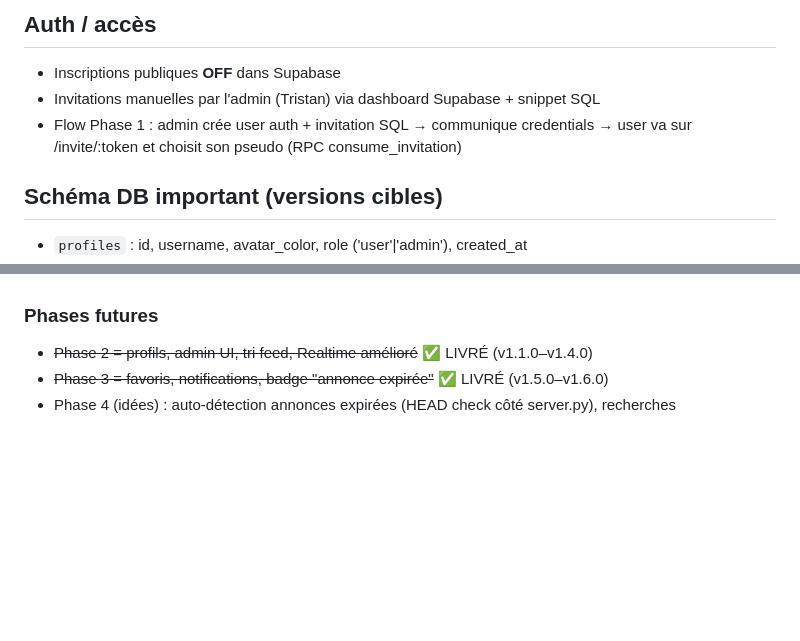
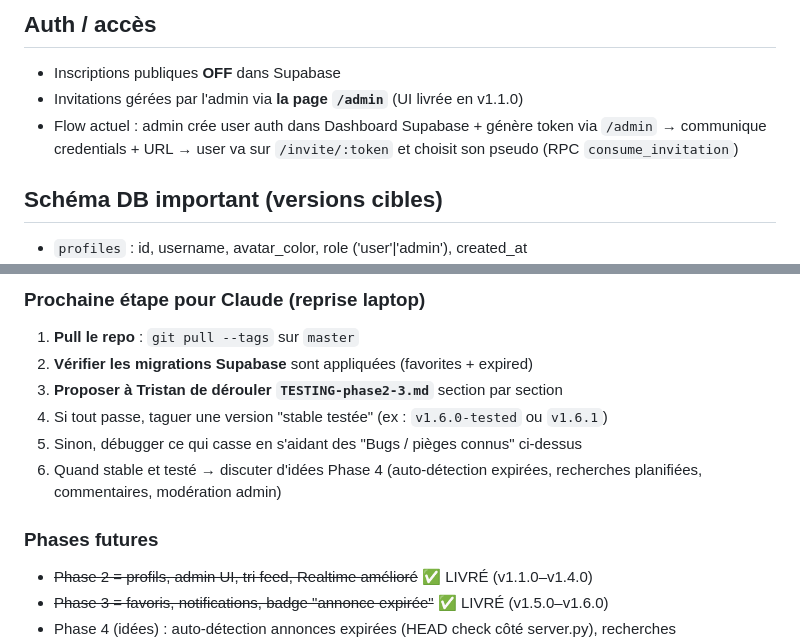
Before and after one commit to Shisuboi/lbc-hub, a Markdown page: CLAUDE.md, 2 parts joined by grey strips. Drawn GitHub-style; blank space fills up the shorter version.

```diff
--- a/CLAUDE.md
+++ b/CLAUDE.md
@@ -31,8 +31,8 @@ server.py ne touche JAMAIS Supabase — le frontend publie directement via SDK J
 
 ## Auth / accès
 - Inscriptions publiques **OFF** dans Supabase
-- Invitations manuelles par l'admin (Tristan) via dashboard Supabase + snippet SQL
-- Flow Phase 1 : admin crée user auth + invitation SQL → communique credentials → user va sur /invite/:token et choisit son pseudo (RPC consume_invitation)
+- Invitations gérées par l'admin via **la page `/admin`** (UI livrée en v1.1.0)
+- Flow actuel : admin crée user auth dans Dashboard Supabase + génère token via `/admin` → communique credentials + URL → user va sur `/invite/:token` et choisit son pseudo (RPC `consume_invitation`)
 
 ## Schéma DB important (versions cibles)
 - `profiles` : id, username, avatar_color, role ('user'|'admin'), created_at
@@ -108,3 +194,11 @@ server.py ne touche JAMAIS Supabase — le frontend publie directement via SDK J
+### Prochaine étape pour Claude (reprise laptop)
+
+1. **Pull le repo** : `git pull --tags` sur `master`
+2. **Vérifier les migrations Supabase** sont appliquées (favorites + expired)
+3. **Proposer à Tristan de dérouler `TESTING-phase2-3.md`** section par section
+4. Si tout passe, taguer une version "stable testée" (ex : `v1.6.0-tested` ou `v1.6.1`)
+5. Sinon, débugger ce qui casse en s'aidant des "Bugs / pièges connus" ci-dessus
+6. Quand stable et testé → discuter d'idées Phase 4 (auto-détection expirées, recherches planifiées, commentaires, modération admin)
 
 ### Phases futures
 - ~~Phase 2 = profils, admin UI, tri feed, Realtime amélioré~~ ✅ LIVRÉ (v1.1.0–v1.4.0)
```
Also changed, not shown: other parts of CLAUDE.md (+108 -22 lines), TESTING-phase2-3.md (added, +435 -0 lines).
